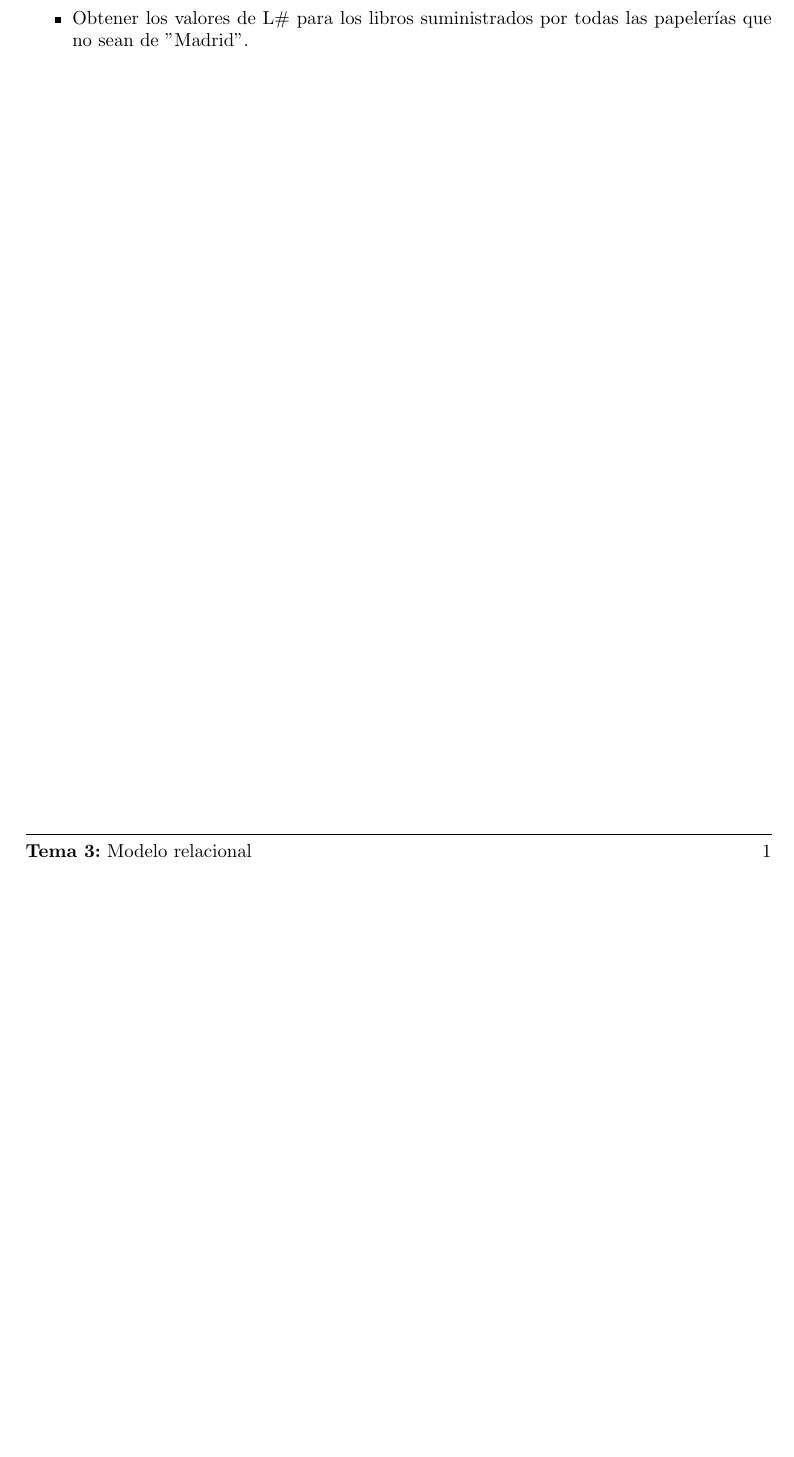
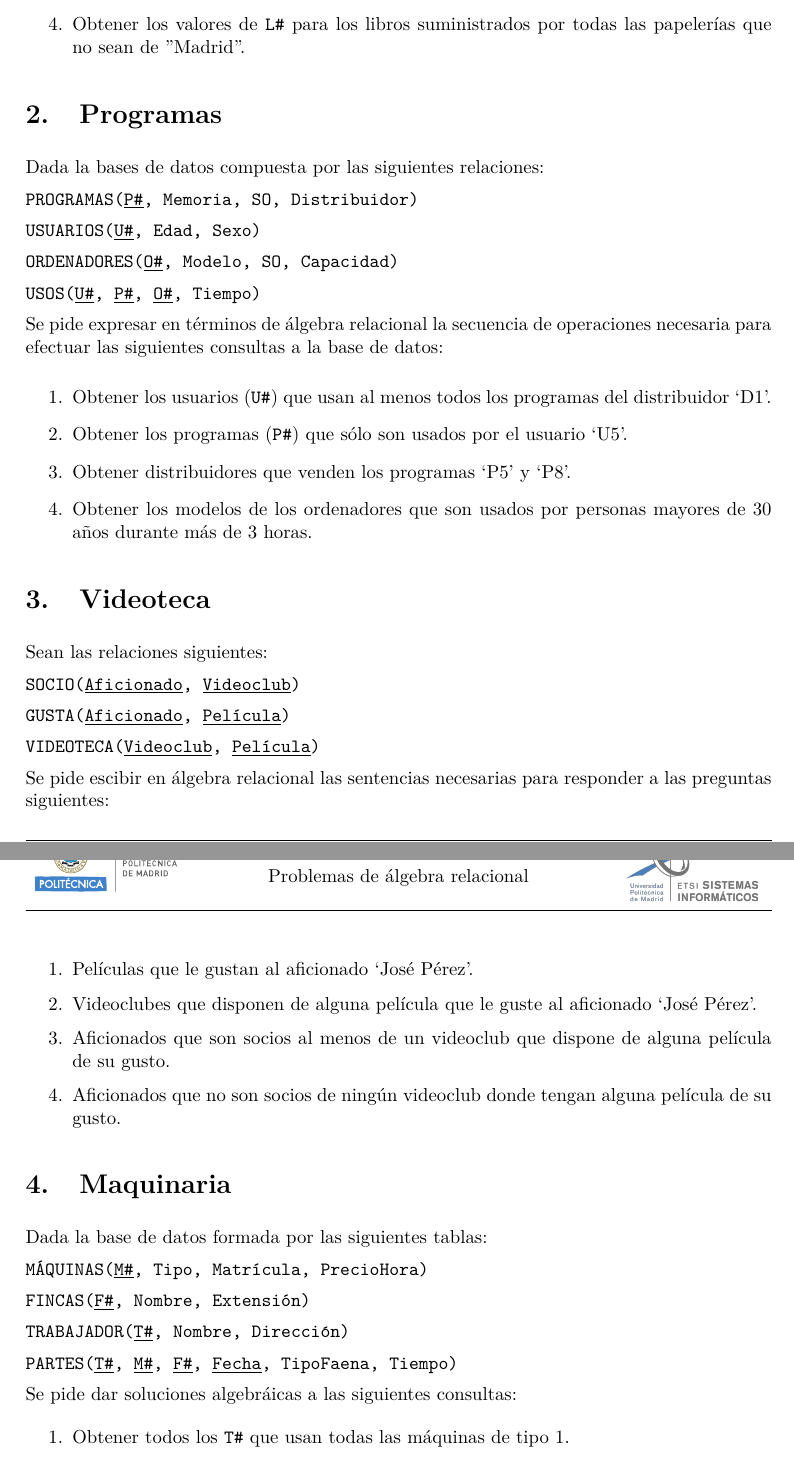
Before and after one commit to bbddetsisi/material-docente, a LaTeX document (ejercicios/algebra relacional/main.tex): part of the page before the commit and two parts of pages 1 and 2 of 3 after it, the two joined at a grey line, cut so that both start at the same text, the shorter picture padded with empty space. Compiled offline with pdfLaTeX.

Commit message:
Añadidos ejercicios de álgebra relacional

```diff
--- a/ejercicios/algebra relacional/main.tex
+++ b/ejercicios/algebra relacional/main.tex
@@ -2,8 +2,7 @@
 
 \usepackage[utf8]{inputenc}
 \usepackage[a4paper, margin=3.5cm]{geometry}
-
-
+\usepackage{lmodern,textcomp}
 \usepackage{graphicx}
 \usepackage{url}
 \usepackage[spanish]{babel}
@@ -47 +41,0 @@ Se pide escribir en álgebra relacional las respuestas a las preguntas siguiente
-    \item Obtener los valores de L\# para los libros suministrados por todas las papelerías que no sean de "Madrid".
@@ -48,2 +46,60 @@ Se pide escribir en álgebra relacional las respuestas a las preguntas siguiente
+    \item Obtener los valores de \texttt{L\#} para los libros suministrados por todas las papelerías que no sean de "Madrid".
+\end{enumerate}
 
-\end{itemize}
+\section{Programas}
+
+Dada la bases de datos compuesta por las siguientes relaciones:
+
+\texttt{PROGRAMAS(\underline{P\#}, Memoria, SO, Distribuidor)}
+
+\texttt{USUARIOS(\underline{U\#}, Edad, Sexo)}
+
+\texttt{ORDENADORES(\underline{O\#}, Modelo, SO, Capacidad)}
+
+\texttt{USOS(\underline{U\#}, \underline{P\#}, \underline{O\#}, Tiempo)}
+
+Se pide expresar en términos de álgebra relacional la secuencia de operaciones necesaria para efectuar las siguientes consultas a la base de datos:
+
+\begin{enumerate}
+    \item Obtener los usuarios (\texttt{U\#}) que usan al menos todos los programas del distribuidor `D1'.
+    \item Obtener los programas (\texttt{P\#}) que sólo son usados por el usuario `U5'.
+    \item Obtener distribuidores que venden los programas `P5' y `P8'.
+    \item Obtener los modelos de los ordenadores que son usados por personas mayores de 30 años durante más de 3 horas.
+\end{enumerate}
+
+\section{Videoteca}
+
+Sean las relaciones siguientes:
+
+\texttt{SOCIO(\underline{Aficionado}, \underline{Videoclub})}
+
+\texttt{GUSTA(\underline{Aficionado}, \underline{Película})}
+
+\texttt{VIDEOTECA(\underline{Videoclub}, \underline{Película})}
+
+Se pide escibir en álgebra relacional las sentencias necesarias para responder a las preguntas siguientes:
+
+\begin{enumerate}
+    \item Películas que le gustan al aficionado `José Pérez'.
+    \item Videoclubes que disponen de alguna película que le guste al aficionado `José Pérez'.
+    \item Aficionados que son socios al menos de un videoclub que dispone de alguna película de su gusto.
+    \item Aficionados que no son socios de ningún videoclub donde tengan alguna película de su gusto.
+\end{enumerate}
+
+\section{Maquinaria}
+
+Dada la base de datos formada por las siguientes tablas:
+
+\texttt{MÁQUINAS(\underline{M\#}, Tipo, Matrícula, PrecioHora)}
+
+\texttt{FINCAS(\underline{F\#}, Nombre, Extensión)}
+
+\texttt{TRABAJADOR(\underline{T\#}, Nombre, Dirección)}
+
+\texttt{PARTES(\underline{T\#}, \underline{M\#}, \underline{F\#}, \underline{Fecha}, TipoFaena, Tiempo)}
+
+Se pide dar soluciones algebráicas a las siguientes consultas:
+
+\begin{enumerate}
+    \item Obtener todos los \texttt{T\#} que usan todas las máquinas de tipo 1.
+    \item Obtener todos los \texttt{F\#} para aquellas fincas en las que han realizado trabajos las máquinas `M1' y `M3'.
@@ -49,0 +135 @@ Se pide escribir en álgebra relacional las respuestas a las preguntas siguiente
+\texttt{EQUIPOS(\underline{E\#}, Nombre, País)}
```
Also changed, not shown: ejercicios/algebra relacional/main.tex (72 more changed lines).
